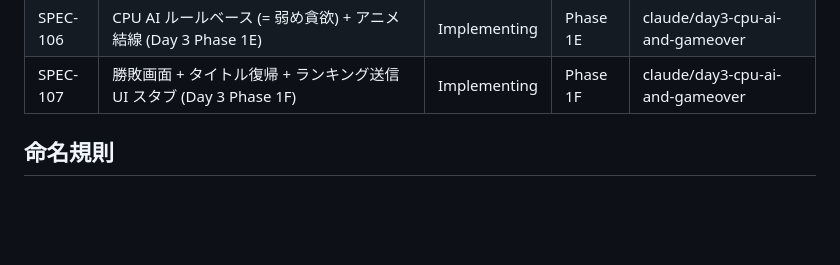
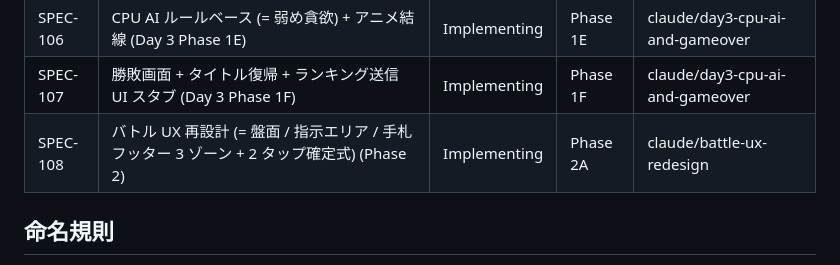
Before and after one commit to bearko/MyCryptoTCG, a Markdown page: docs/specs/SPEC-INDEX.md, the part around the change. Rendered like a GitHub page; blank space fills up the shorter version.

```diff
--- a/docs/specs/SPEC-INDEX.md
+++ b/docs/specs/SPEC-INDEX.md
@@ -25,6 +25,7 @@ YAML frontmatter から再生成する。 **`<!-- BEGIN AUTO-INDEX -->` ...
 | SPEC-105 | スプライトアニメ (= idle/attack/hit/summon/die) + 3 体結線 (Day 2 Phase 1D) | Implementing | Phase 1D | claude/day2-battle-ui-and-sprites |
 | SPEC-106 | CPU AI ルールベース (= 弱め貪欲) + アニメ結線 (Day 3 Phase 1E) | Implementing | Phase 1E | claude/day3-cpu-ai-and-gameover |
 | SPEC-107 | 勝敗画面 + タイトル復帰 + ランキング送信 UI スタブ (Day 3 Phase 1F) | Implementing | Phase 1F | claude/day3-cpu-ai-and-gameover |
+| SPEC-108 | バトル UX 再設計 (= 盤面 / 指示エリア / 手札フッター 3 ゾーン + 2 タップ確定式) (Phase 2) | Implementing | Phase 2A | claude/battle-ux-redesign |
 <!-- END AUTO-INDEX -->
 
 ## 命名規則
```
Also changed, not shown: CHANGELOG.md (+25 -0 lines).
